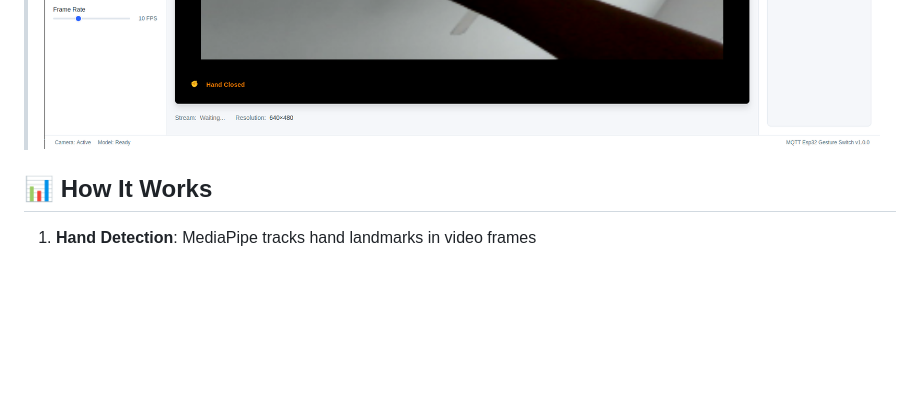
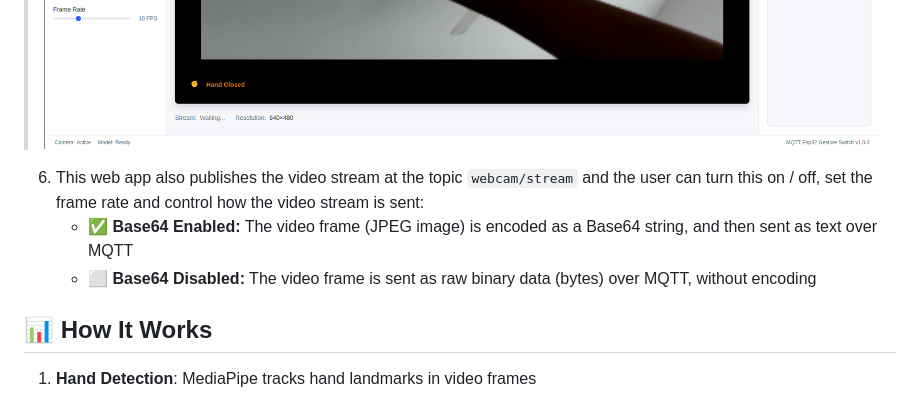
Before and after one commit to Mahmud-Arif21/mqtt-esp32-gesture-switch, a Markdown page: README.md, the part around the change. GitHub-like rendering; blank space fills up the shorter version.

```diff
--- a/README.md
+++ b/README.md
@@ -207,6 +207,9 @@ const char* topic = "webcam/hand_status";
 > ![Web Interface](Images/web-ui-open.png)
 > ![Web Interface](Images/web-ui-closed.png)
 
+6. This web app also publishes the video stream at the topic `webcam/stream` and the user can turn this on / off, set the frame rate and control how the video stream is sent:
+   - **✅ Base64 Enabled:** The video frame (JPEG image) is encoded as a Base64 string, and then sent as text over MQTT
+   - **⬜ Base64 Disabled:** The video frame is sent as raw binary data (bytes) over MQTT, without encoding
 
 ## 📊 How It Works
 
```
